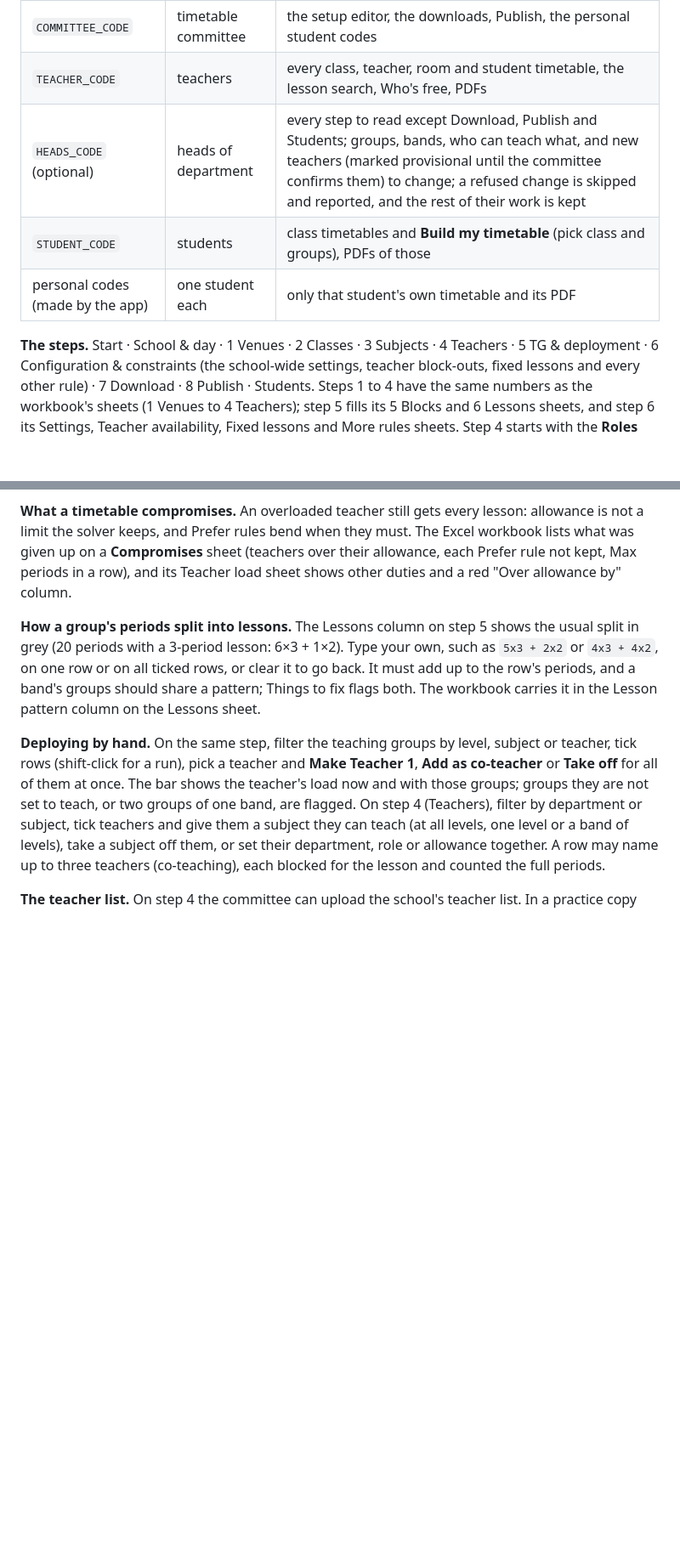
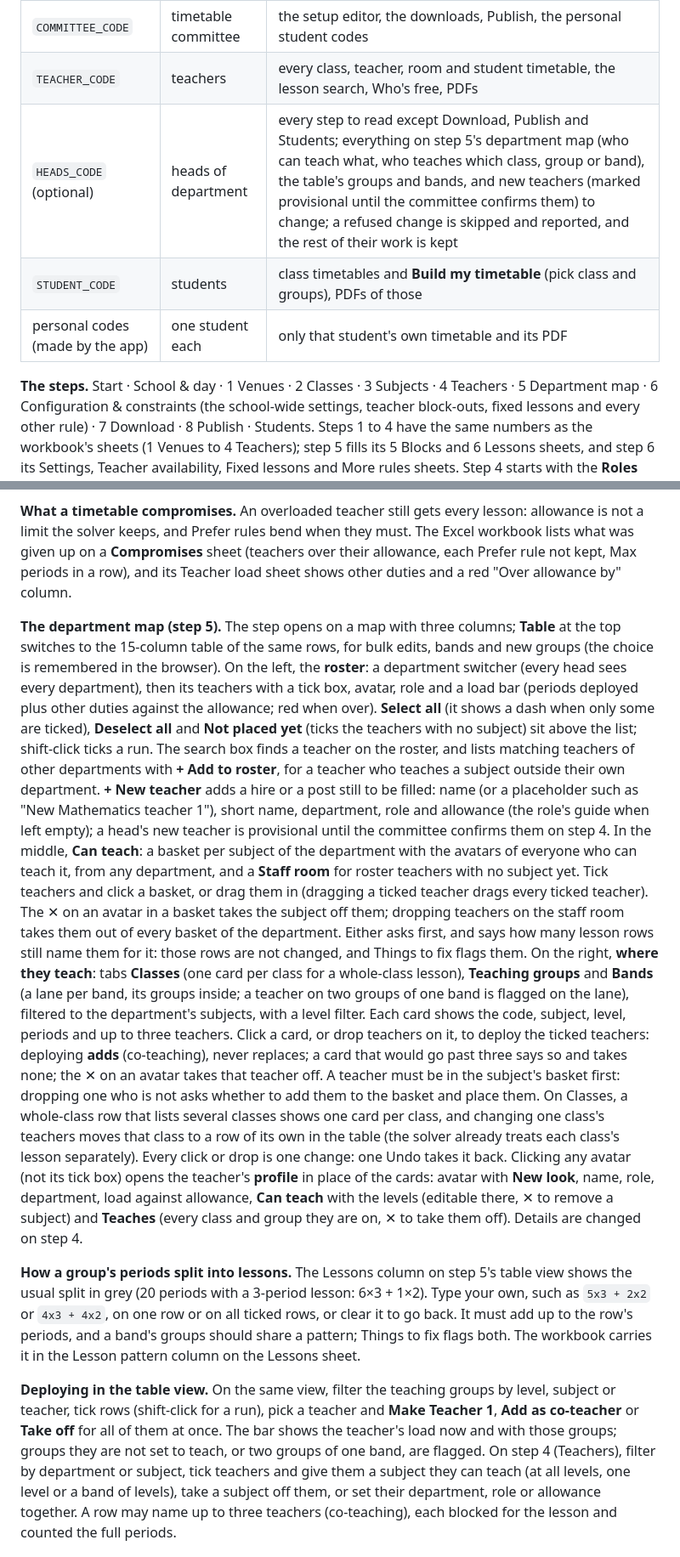
Before and after one commit to twahidin/timetable_generator, a Markdown page: README.md, 2 parts joined by grey strips. Shown at 85% size. GitHub-like rendering; blank space fills up the shorter version.

Commit message:
Docs: the department map
Co-Authored-By: Claude Fable 5.1 <noreply@anthropic.com>

```diff
--- a/README.md
+++ b/README.md
@@ -9,11 +9,11 @@ code and download PDFs. The app does not generate timetables itself.
 |---|---|---|
 | `COMMITTEE_CODE` | timetable committee | the setup editor, the downloads, Publish, the personal student codes |
 | `TEACHER_CODE` | teachers | every class, teacher, room and student timetable, the lesson search, Who's free, PDFs |
-| `HEADS_CODE` (optional) | heads of department | every step to read except Download, Publish and Students; groups, bands, who can teach what, and new teachers (marked provisional until the committee confirms them) to change; a refused change is skipped and reported, and the rest of their work is kept |
+| `HEADS_CODE` (optional) | heads of department | every step to read except Download, Publish and Students; everything on step 5's department map (who can teach what, who teaches which class, group or band), the table's groups and bands, and new teachers (marked provisional until the committee confirms them) to change; a refused change is skipped and reported, and the rest of their work is kept |
 | `STUDENT_CODE` | students | class timetables and **Build my timetable** (pick class and groups), PDFs of those |
 | personal codes (made by the app) | one student each | only that student's own timetable and its PDF |
 
-**The steps.** Start · School & day · 1 Venues · 2 Classes · 3 Subjects · 4 Teachers · 5 TG & deployment ·
+**The steps.** Start · School & day · 1 Venues · 2 Classes · 3 Subjects · 4 Teachers · 5 Department map ·
 6 Configuration & constraints (the school-wide settings, teacher block-outs, fixed lessons and every other rule) ·
 7 Download · 8 Publish · Students. Steps 1 to 4 have the same numbers as the workbook's sheets (1 Venues to 4 Teachers);
 step 5 fills its 5 Blocks and 6 Lessons sheets, and step 6 its Settings, Teacher availability, Fixed lessons and More
@@ -71,12 +71,40 @@ keeps, and Prefer rules bend when they must. The Excel workbook lists what was g
 (teachers over their allowance, each Prefer rule not kept, Max periods in a row), and its Teacher load sheet shows other
 duties and a red "Over allowance by" column.
 
-**How a group's periods split into lessons.** The Lessons column on step 5 shows the usual split in grey (20 periods with a
+**The department map (step 5).** The step opens on a map with three columns; **Table** at the top switches to the
+15-column table of the same rows, for bulk edits, bands and new groups (the choice is remembered in the browser).
+On the left, the **roster**: a department switcher (every head sees every department), then its teachers with a tick
+box, avatar, role and a load bar (periods deployed plus other duties against the allowance; red when over). **Select
+all** (it shows a dash when only some are ticked), **Deselect all** and **Not placed yet** (ticks the teachers with no
+subject) sit above the list; shift-click ticks a run. The search box finds a teacher on the roster, and lists matching
+teachers of other departments with **+ Add to roster**, for a teacher who teaches a subject outside their own
+department. **+ New teacher** adds a hire or a post still to be filled: name (or a placeholder such as "New Mathematics
+teacher 1"), short name, department, role and allowance (the role's guide when left empty); a head's new teacher is
+provisional until the committee confirms them on step 4.
+In the middle, **Can teach**: a basket per subject of the department with the avatars of everyone who can teach it, from
+any department, and a **Staff room** for roster teachers with no subject yet. Tick teachers and click a basket, or drag
+them in (dragging a ticked teacher drags every ticked teacher). The ✕ on an avatar in a basket takes the subject off
+them; dropping teachers on the staff room takes them out of every basket of the department. Either asks first, and says
+how many lesson rows still name them for it: those rows are not changed, and Things to fix flags them.
+On the right, **where they teach**: tabs **Classes** (one card per class for a whole-class lesson), **Teaching groups**
+and **Bands** (a lane per band, its groups inside; a teacher on two groups of one band is flagged on the lane), filtered
+to the department's subjects, with a level filter. Each card shows the code, subject, level, periods and up to three
+teachers. Click a card, or drop teachers on it, to deploy the ticked teachers: deploying **adds** (co-teaching), never
+replaces; a card that would go past three says so and takes none; the ✕ on an avatar takes that teacher off. A teacher
+must be in the subject's basket first: dropping one who is not asks whether to add them to the basket and place them. On
+Classes, a whole-class row that lists several classes shows one card per class, and changing one class's teachers moves
+that class to a row of its own in the table (the solver already treats each class's lesson separately). Every click or
+drop is one change: one Undo takes it back.
+Clicking any avatar (not its tick box) opens the teacher's **profile** in place of the cards: avatar with **New look**,
+name, role, department, load against allowance, **Can teach** with the levels (editable there, ✕ to remove a subject)
+and **Teaches** (every class and group they are on, ✕ to take them off). Details are changed on step 4.
+
+**How a group's periods split into lessons.** The Lessons column on step 5's table view shows the usual split in grey (20 periods with a
 3-period lesson: 6×3 + 1×2). Type your own, such as `5x3 + 2x2` or `4x3 + 4x2`, on one row or on all ticked rows, or clear it to
 go back. It must add up to the row's periods, and a band's groups should share a pattern; Things to fix flags both. The
 workbook carries it in the Lesson pattern column on the Lessons sheet.
 
-**Deploying by hand.** On the same step, filter the teaching groups by level, subject or teacher, tick rows (shift-click
+**Deploying in the table view.** On the same view, filter the teaching groups by level, subject or teacher, tick rows (shift-click
 for a run), pick a teacher and **Make Teacher 1**, **Add as co-teacher** or **Take off** for all of them at once. The bar shows
 the teacher's load now and with those groups; groups they are not set to teach, or two groups of one band, are flagged.
 On step 4 (Teachers), filter by department or subject, tick teachers and give them a subject they can teach (at all
```
Also changed, not shown: docs/DEPLOY.md (+1 -1 lines).
